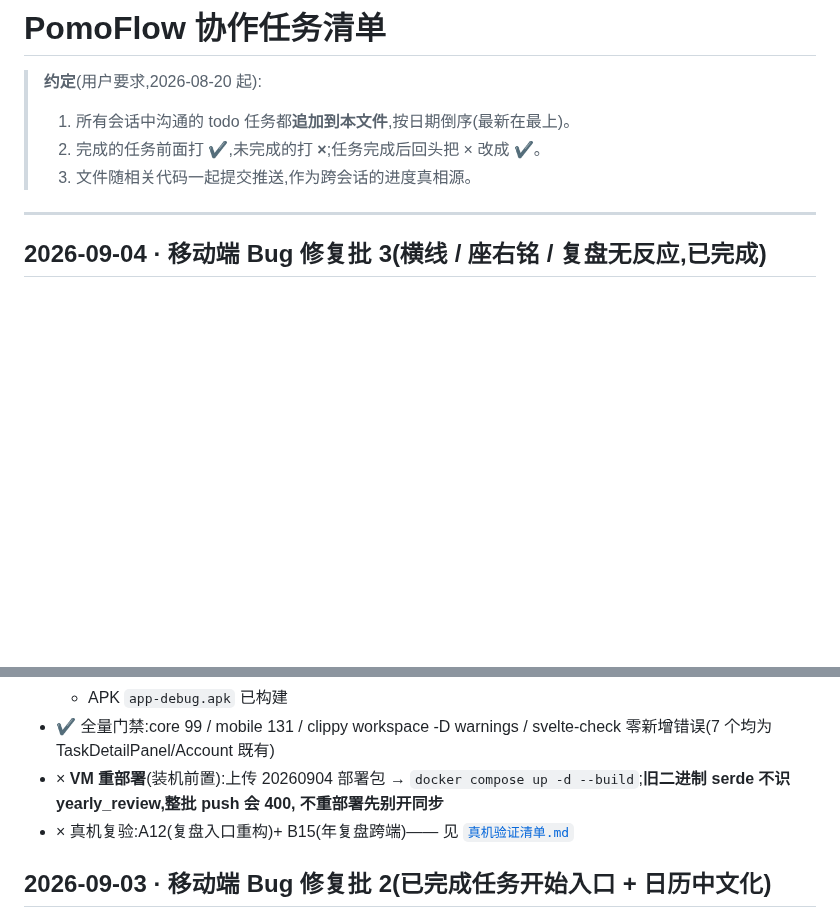
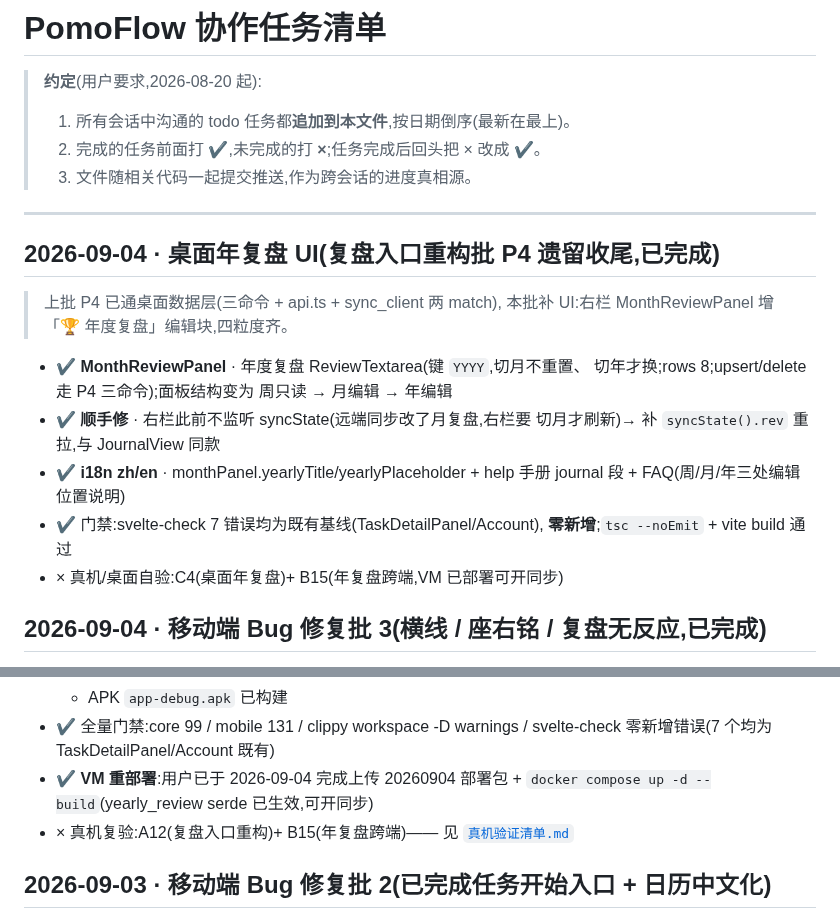
Before and after one commit to zyq-hfyc/pomoflow-next, a Markdown page: docs/协作任务清单.md, 2 parts joined by grey strips. Drawn GitHub-style; blank space fills up the shorter version.

Commit message:
docs(协作清单): 桌面年复盘 UI 批条目 + VM 重部署标记完成 + B15 前置/C4 验证项

```diff
--- a/docs/协作任务清单.md
+++ b/docs/协作任务清单.md
@@ -6,6 +6,22 @@
 > 3. 文件随相关代码一起提交推送,作为跨会话的进度真相源。
 
 ---
+
+## 2026-09-04 · 桌面年复盘 UI(复盘入口重构批 P4 遗留收尾,已完成)
+
+> 上批 P4 已通桌面数据层(三命令 + api.ts + sync_client 两 match),
+> 本批补 UI:右栏 MonthReviewPanel 增「🏆 年度复盘」编辑块,四粒度齐。
+
+- ✔ **MonthReviewPanel** · 年度复盘 ReviewTextarea(键 `YYYY`,切月不重置、
+  切年才换;rows 8;upsert/delete 走 P4 三命令);面板结构变为
+  周只读 → 月编辑 → 年编辑
+- ✔ **顺手修** · 右栏此前不监听 syncState(远端同步改了月复盘,右栏要
+  切月才刷新)→ 补 `syncState().rev` 重拉,与 JournalView 同款
+- ✔ **i18n zh/en** · monthPanel.yearlyTitle/yearlyPlaceholder +
+  help 手册 journal 段 + FAQ(周/月/年三处编辑位置说明)
+- ✔ 门禁:svelte-check 7 错误均为既有基线(TaskDetailPanel/Account),
+  **零新增**;`tsc --noEmit` + vite build 通过
+- × 真机/桌面自验:C4(桌面年复盘)+ B15(年复盘跨端,VM 已部署可开同步)
 
 ## 2026-09-04 · 移动端 Bug 修复批 3(横线 / 座右铭 / 复盘无反应,已完成)
 
@@ -69,9 +85,8 @@
   + APK `app-debug.apk` 已构建
 - ✔ 全量门禁:core 99 / mobile 131 / clippy workspace -D warnings /
   svelte-check 零新增错误(7 个均为 TaskDetailPanel/Account 既有)
-- × **VM 重部署**(装机前置):上传 20260904 部署包 → `docker compose up -d
-  --build`;**旧二进制 serde 不识 yearly_review,整批 push 会 400,
-  不重部署先别开同步**
+- ✔ **VM 重部署**:用户已于 2026-09-04 完成上传 20260904 部署包 +
+  `docker compose up -d --build`(yearly_review serde 已生效,可开同步)
 - × 真机复验:A12(复盘入口重构)+ B15(年复盘跨端)—— 见
   [`真机验证清单.md`](./真机验证清单.md)
 
```
Also changed, not shown: docs/真机验证清单.md (+13 -5 lines).
